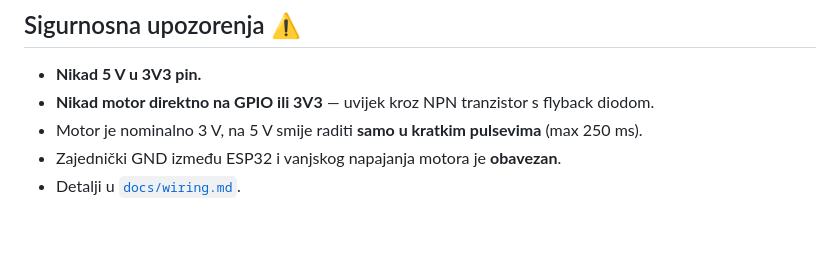
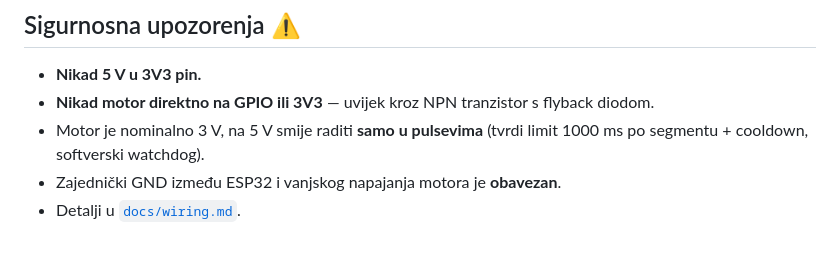
Before and after one commit to hrco69/SpiroBird, a Markdown page: README.md, the part around the change. Rendered like a GitHub page.

Commit message:
Dokumentacija uskladjena sa stvarnim stanjem: fiksni centar kalibracije, buzzer eliminiran, motor pulsevi za veliki vibro (300/500/3x600, cap 1000)

```diff
--- a/README.md
+++ b/README.md
@@ -129,6 +129,6 @@ Ne pretpostavljati da sve radi odjednom — strogo ovim redom
 
 - **Nikad 5 V u 3V3 pin.**
 - **Nikad motor direktno na GPIO ili 3V3** — uvijek kroz NPN tranzistor s flyback diodom.
-- Motor je nominalno 3 V, na 5 V smije raditi **samo u kratkim pulsevima** (max 250 ms).
+- Motor je nominalno 3 V, na 5 V smije raditi **samo u pulsevima** (tvrdi limit 1000 ms po segmentu + cooldown, softverski watchdog).
 - Zajednički GND između ESP32 i vanjskog napajanja motora je **obavezan**.
 - Detalji u [`docs/wiring.md`](docs/wiring.md).
```
Also changed, not shown: docs/wiring.md (+16 -7 lines).
